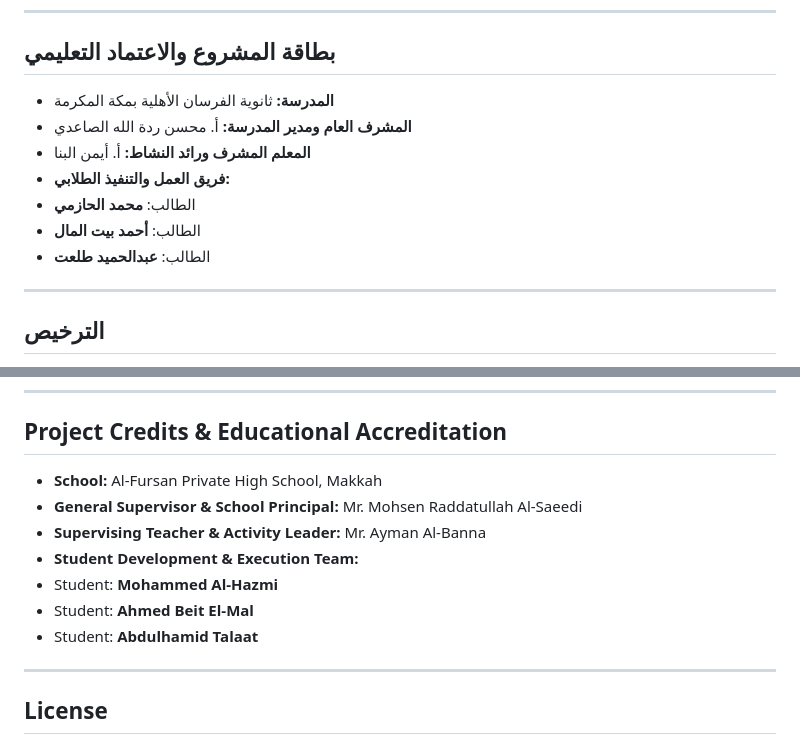
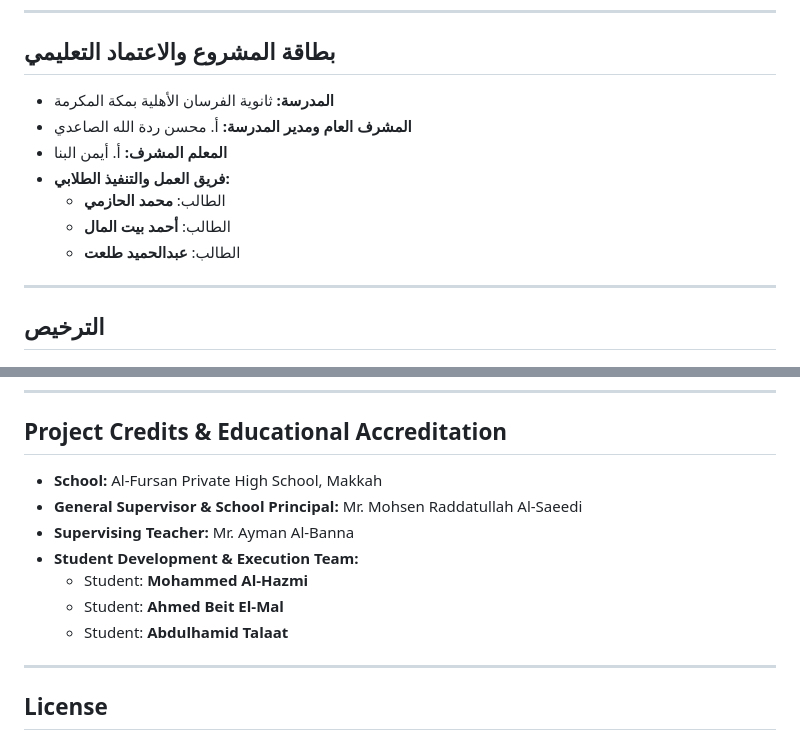
Before and after one commit to GMC2000/-1, a Markdown page: README.md, 2 parts joined by grey strips. Rendered like a GitHub page.

Commit message:
Refactor project credits section in README.md

```diff
--- a/README.md
+++ b/README.md
@@ -71,15 +71,13 @@
 
 ## بطاقة المشروع والاعتماد التعليمي
 
-* **المدرسة:** ثانوية الفرسان الأهلية بمكة المكرمة
-* **المشرف العام ومدير المدرسة:** أ. محسن ردة الله الصاعدي
-* **المعلم المشرف ورائد النشاط:** أ. أيمن البنا
-* **فريق العمل والتنفيذ الطلابي:**
-* الطالب: **محمد الحازمي**
-* الطالب: **أحمد بيت المال**
-* الطالب: **عبدالحميد طلعت**
-
-
+- **المدرسة:** ثانوية الفرسان الأهلية بمكة المكرمة
+- **المشرف العام ومدير المدرسة:** أ. محسن ردة الله الصاعدي
+- **المعلم المشرف:** أ. أيمن البنا
+- **فريق العمل والتنفيذ الطلابي:**
+  - الطالب: **محمد الحازمي**
+  - الطالب: **أحمد بيت المال**
+  - الطالب: **عبدالحميد طلعت**
 
 ---
 
@@ -169,15 +167,13 @@ The platform is hosted and deployed entirely via GitHub Pages and can be accesse
 
 ## Project Credits & Educational Accreditation
 
-* **School:** Al-Fursan Private High School, Makkah
-* **General Supervisor & School Principal:** Mr. Mohsen Raddatullah Al-Saeedi
-* **Supervising Teacher & Activity Leader:** Mr. Ayman Al-Banna
-* **Student Development & Execution Team:**
-* Student: **Mohammed Al-Hazmi**
-* Student: **Ahmed Beit El-Mal**
-* Student: **Abdulhamid Talaat**
-
-
+- **School:** Al-Fursan Private High School, Makkah
+- **General Supervisor & School Principal:** Mr. Mohsen Raddatullah Al-Saeedi
+- **Supervising Teacher:** Mr. Ayman Al-Banna
+- **Student Development & Execution Team:**
+  - Student: **Mohammed Al-Hazmi**
+  - Student: **Ahmed Beit El-Mal**
+  - Student: **Abdulhamid Talaat**
 
 ---
 
```
